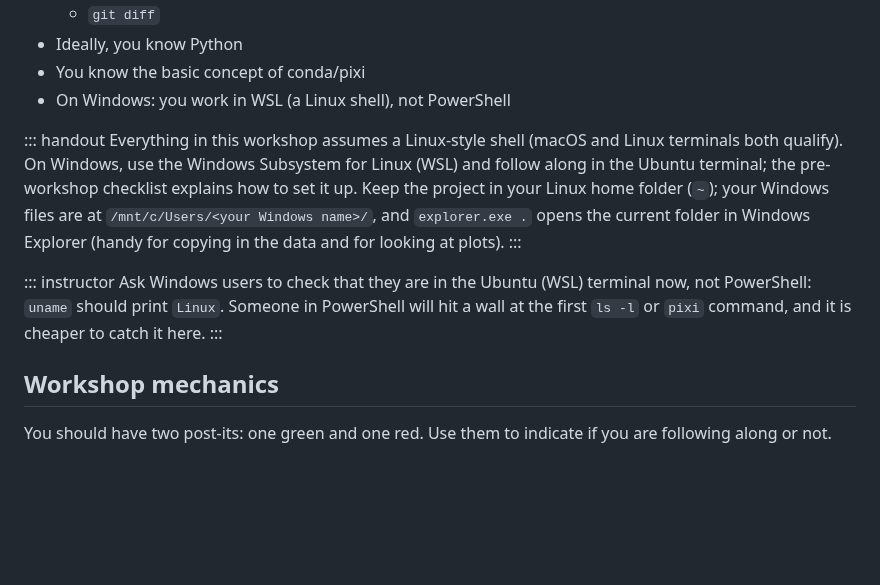
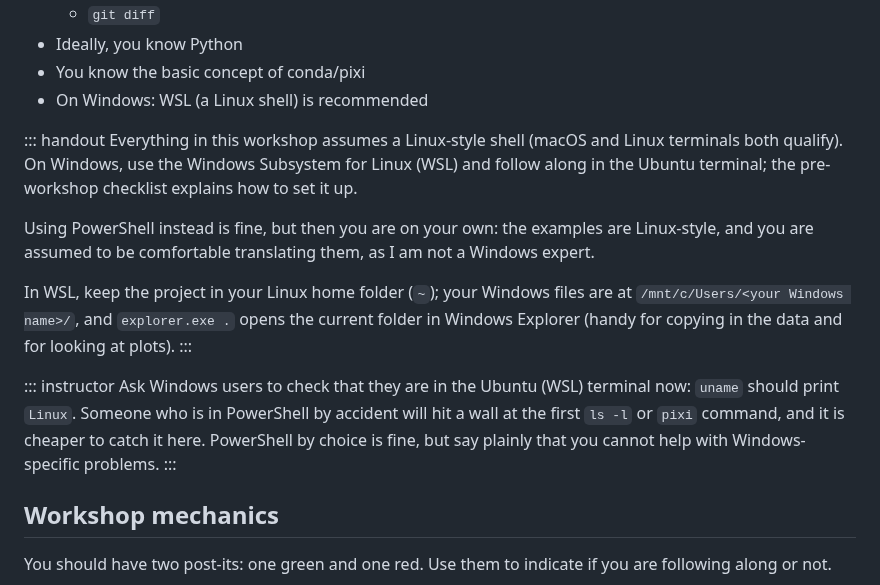
Before and after one commit to luispedro/vibe-workshops, a Markdown page: 1__intro/intro-to-coding-agents.md, the part around the change. Drawn GitHub-style; blank space fills up the shorter version.

```diff
--- a/1__intro/intro-to-coding-agents.md
+++ b/1__intro/intro-to-coding-agents.md
@@ -17,22 +17,30 @@ date: "2026"
     - `git diff`
 - Ideally, you know Python
 - You know the basic concept of conda/pixi
-- On Windows: you work in WSL (a Linux shell), not PowerShell
+- On Windows: WSL (a Linux shell) is recommended
 
 ::: handout
 Everything in this workshop assumes a Linux-style shell (macOS and Linux
 terminals both qualify). On Windows, use the Windows Subsystem for Linux (WSL)
 and follow along in the Ubuntu terminal; the pre-workshop checklist explains
-how to set it up. Keep the project in your Linux home folder (`~`); your
+how to set it up.
+
+Using PowerShell instead is fine, but then you are on your own: the examples
+are Linux-style, and you are assumed to be comfortable translating them, as I
+am not a Windows expert.
+
+In WSL, keep the project in your Linux home folder (`~`); your
 Windows files are at `/mnt/c/Users/<your Windows name>/`, and `explorer.exe .`
 opens the current folder in Windows Explorer (handy for copying in the data
 and for looking at plots).
 :::
 
 ::: instructor
-Ask Windows users to check that they are in the Ubuntu (WSL) terminal now, not
-PowerShell: `uname` should print `Linux`. Someone in PowerShell will hit a wall
-at the first `ls -l` or `pixi` command, and it is cheaper to catch it here.
+Ask Windows users to check that they are in the Ubuntu (WSL) terminal now:
+`uname` should print `Linux`. Someone who is in PowerShell by accident will hit
+a wall at the first `ls -l` or `pixi` command, and it is cheaper to catch it
+here. PowerShell by choice is fine, but say plainly that you cannot help with
+Windows-specific problems.
 :::
 
 ## Workshop mechanics
```
Also changed, not shown: 1__intro/pre-workshop-checklist.md (+13 -6 lines).
